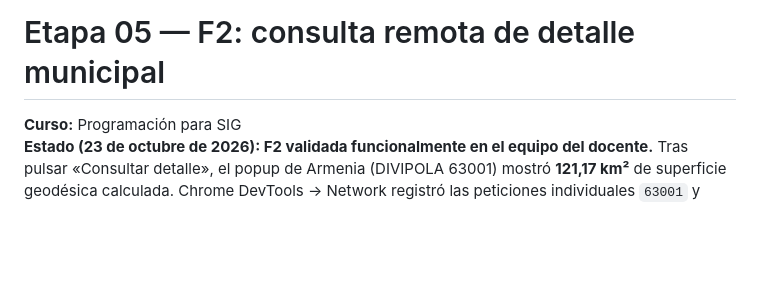
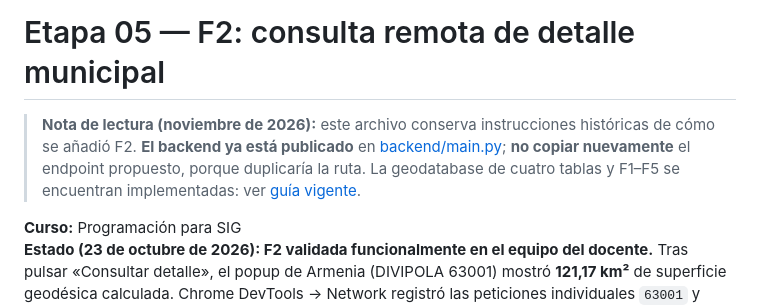
Before and after one commit to JGB-GIS-RS/programacion-sig-web, a Markdown page: docs/etapa-05-f2-detalle-municipal.md, the part around the change. Rendered like a GitHub page; blank space fills up the shorter version.

Commit message:
docs: distinguir etapa histórica del visor F1-F5 vigente

```diff
--- a/docs/etapa-05-f2-detalle-municipal.md
+++ b/docs/etapa-05-f2-detalle-municipal.md
@@ -1,4 +1,7 @@
 # Etapa 05 — F2: consulta remota de detalle municipal
+
+> **Nota de lectura (noviembre de 2026):** este archivo conserva instrucciones históricas de cómo se añadió F2. **El backend ya está publicado** en [backend/main.py](../backend/main.py); **no copiar nuevamente** el endpoint propuesto, porque duplicaría la ruta. La geodatabase de cuatro tablas y F1–F5 se encuentran implementadas: ver [guía vigente](guia-principal-visor.md).
+
 
 **Curso:** Programación para SIG
 **Estado (23 de octubre de 2026): F2 validada funcionalmente en el equipo del docente.** Tras pulsar «Consultar detalle», el popup de Armenia (DIVIPOLA 63001) mostró **121,17 km²** de superficie geodésica calculada. Chrome DevTools → Network registró las peticiones individuales `63001` y `63690` con **HTTP 200**, tipo `fetch`, iniciadas en `app.js:27`. Las capturas no incluyen la pestaña Response, por lo que el contenido JSON íntegro no se auditó visualmente, aunque la interfaz presentó el resultado calculado.
```
